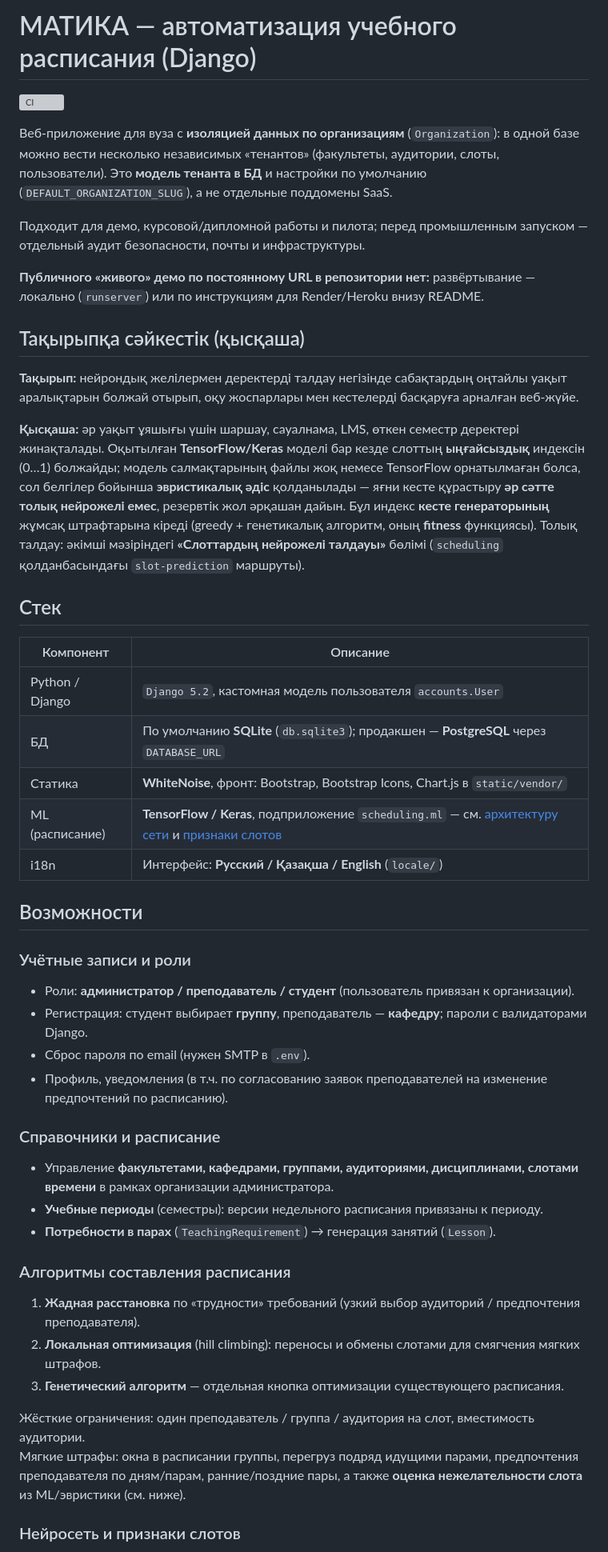
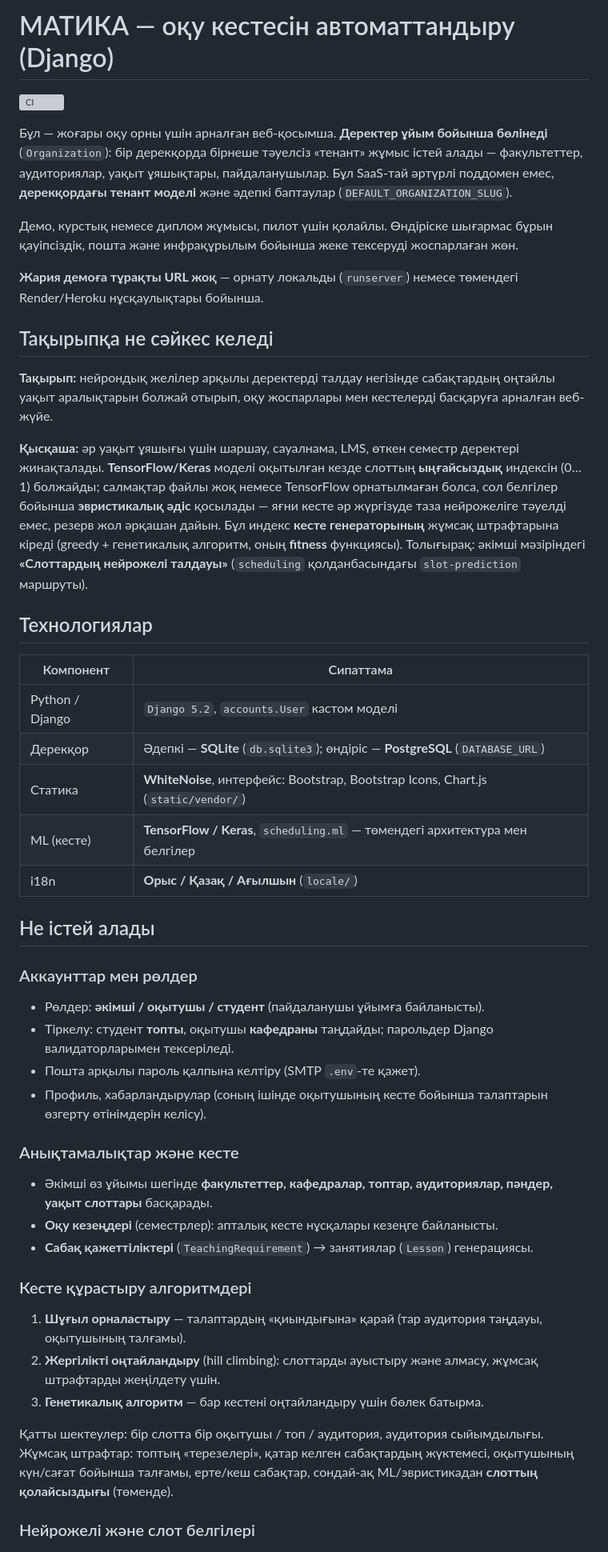
Before and after one commit to Remo000000/MATIKA_PROTOTYPE, a Markdown page: README.md, the part around one of its changes. Shown at 80% size. GitHub-like rendering; grey boxes are pictures that could not be loaded.

```diff
--- a/README.md
+++ b/README.md
@@ -1,52 +1,52 @@
-# МАТИКА — автоматизация учебного расписания (Django)
+# МАТИКА — оқу кестесін автоматтандыру (Django)
 
 [![CI](https://github.com/Remo000000/MATIKA_PROTOTYPE/actions/workflows/ci.yml/badge.svg?branch=main)](https://github.com/Remo000000/MATIKA_PROTOTYPE/actions/workflows/ci.yml)
 
-Веб-приложение для вуза с **изоляцией данных по организациям** (`Organization`): в одной базе можно вести несколько независимых «тенантов» (факультеты, аудитории, слоты, пользователи). Это **модель тенанта в БД** и настройки по умолчанию (`DEFAULT_ORGANIZATION_SLUG`), а не отдельные поддомены SaaS.
+Бұл — жоғары оқу орны үшін арналған веб-қосымша. **Деректер ұйым бойынша бөлінеді** (`Organization`): бір дерекқорда бірнеше тәуелсіз «тенант» жұмыс істей алады — факультеттер, аудиториялар, уақыт ұяшықтары, пайдаланушылар. Бұл SaaS-тай әртүрлі поддомен емес, **дерекқордағы тенант моделі** және әдепкі баптаулар (`DEFAULT_ORGANIZATION_SLUG`).
 
-Подходит для демо, курсовой/дипломной работы и пилота; перед промышленным запуском — отдельный аудит безопасности, почты и инфраструктуры.
+Демо, курстық немесе диплом жұмысы, пилот үшін қолайлы. Өндіріске шығармас бұрын қауіпсіздік, пошта және инфрақұрылым бойынша жеке тексеруді жоспарлаған жөн.
 
-**Публичного «живого» демо по постоянному URL в репозитории нет:** развёртывание — локально (`runserver`) или по инструкциям для Render/Heroku внизу README.
+**Жария демоға тұрақты URL жоқ** — орнату локальды (`runserver`) немесе төмендегі Render/Heroku нұсқаулықтары бойынша.
 
-## Тақырыпқа сәйкестік (қысқаша)
+## Тақырыпқа не сәйкес келеді
 
-**Тақырып:** нейрондық желілермен деректерді талдау негізінде сабақтардың оңтайлы уақыт аралықтарын болжай отырып, оқу жоспарлары мен кестелерді басқаруға арналған веб-жүйе.
+**Тақырып:** нейрондық желілер арқылы деректерді талдау негізінде сабақтардың оңтайлы уақыт аралықтарын болжай отырып, оқу жоспарлары мен кестелерді басқаруға арналған веб-жүйе.
 
-**Қысқаша:** әр уақыт ұяшығы үшін шаршау, сауалнама, LMS, өткен семестр деректері жинақталады. Оқытылған **TensorFlow/Keras** моделі бар кезде слоттың **ыңғайсыздық** индексін (0…1) болжайды; модель салмақтарының файлы жоқ немесе TensorFlow орнатылмаған болса, сол белгілер бойынша **эвристикалық әдіс** қолданылады — яғни кесте құрастыру **әр сәтте толық нейрожелі емес**, резервтік жол әрқашан дайын. Бұл индекс **кесте генераторының** жұмсақ штрафтарына кіреді (greedy + генетикалық алгоритм, оның **fitness** функциясы). Толық талдау: әкімші мәзіріндегі **«Слоттардың нейрожелі талдауы»** бөлімі (`scheduling` қолданбасындағы `slot-prediction` маршруты).
+**Қысқаша:** әр уақыт ұяшығы үшін шаршау, сауалнама, LMS, өткен семестр деректері жинақталады. **TensorFlow/Keras** моделі оқытылған кезде слоттың **ыңғайсыздық** индексін (0…1) болжайды; салмақтар файлы жоқ немесе TensorFlow орнатылмаған болса, сол белгілер бойынша **эвристикалық әдіс** қосылады — яғни кесте әр жүргізуде таза нейрожеліге тәуелді емес, резерв жол әрқашан дайын. Бұл индекс **кесте генераторының** жұмсақ штрафтарына кіреді (greedy + генетикалық алгоритм, оның **fitness** функциясы). Толығырақ: әкімші мәзіріндегі **«Слоттардың нейрожелі талдауы»** (`scheduling` қолданбасындағы `slot-prediction` маршруты).
 
-## Стек
+## Технологиялар
 
-| Компонент | Описание |
-|-----------|----------|
-| Python / Django | `Django 5.2`, кастомная модель пользователя `accounts.User` |
-| БД | По умолчанию **SQLite** (`db.sqlite3`); продакшен — **PostgreSQL** через `DATABASE_URL` |
-| Статика | **WhiteNoise**, фронт: Bootstrap, Bootstrap Icons, Chart.js в `static/vendor/` |
-| ML (расписание) | **TensorFlow / Keras**, подприложение `scheduling.ml` — см. [архитектуру сети](#архитектура-нейронной-сети) и [признаки слотов](#нейросеть-и-признаки-слотов) |
-| i18n | Интерфейс: **Русский / Қазақша / English** (`locale/`) |
+| Компонент | Сипаттама |
+|-----------|-----------|
+| Python / Django | `Django 5.2`, `accounts.User` кастом моделі |
+| Дерекқор | Әдепкі — **SQLite** (`db.sqlite3`); өндіріс — **PostgreSQL** (`DATABASE_URL`) |
+| Статика | **WhiteNoise**, интерфейс: Bootstrap, Bootstrap Icons, Chart.js (`static/vendor/`) |
+| ML (кесте) | **TensorFlow / Keras**, `scheduling.ml` — төмендегі архитектура мен белгілер |
+| i18n | **Орыс / Қазақ / Ағылшын** (`locale/`) |
 
-## Возможности
+## Не істей алады
 
-### Учётные записи и роли
+### Аккаунттар мен рөлдер
 
-- Роли: **администратор / преподаватель / студент** (пользователь привязан к организации).
-- Регистрация: студент выбирает **группу**, преподаватель — **кафедру**; пароли с валидаторами Django.
-- Сброс пароля по email (нужен SMTP в `.env`).
-- Профиль, уведомления (в т.ч. по согласованию заявок преподавателей на изменение предпочтений по расписанию).
+- Рөлдер: **әкімші / оқытушы / студент** (пайдаланушы ұйымға байланысты).
+- Тіркелу: студент **топты**, оқытушы **кафедраны** таңдайды; парольдер Django валидаторларымен тексеріледі.
+- Пошта арқылы пароль қалпына келтіру (SMTP `.env`-те қажет).
+- Профиль, хабарландырулар (соның ішінде оқытушының кесте бойынша талаптарын өзгерту өтінімдерін келісу).
 
-### Справочники и расписание
+### Анықтамалықтар және кесте
 
-- Управление **факультетами, кафедрами, группами, аудиториями, дисциплинами, слотами времени** в рамках организации администратора.
-- **Учебные периоды** (семестры): версии недельного расписания привязаны к периоду.
-- **Потребности в парах** (`TeachingRequirement`) → генерация занятий (`Lesson`).
+- Әкімші өз ұйымы шегінде **факультеттер, кафедралар, топтар, аудиториялар, пәндер, уақыт слоттары** басқарады.
+- **Оқу кезеңдері** (семестрлер): апталық кесте нұсқалары кезеңге байланысты.
+- **Сабақ қажеттіліктері** (`TeachingRequirement`) → занятиялар (`Lesson`) генерациясы.
 
-### Алгоритмы составления расписания
+### Кесте құрастыру алгоритмдері
 
-1. **Жадная расстановка** по «трудности» требований (узкий выбор аудиторий / предпочтения преподавателя).
-2. **Локальная оптимизация** (hill climbing): переносы и обмены слотами для смягчения мягких штрафов.
-3. **Генетический алгоритм** — отдельная кнопка оптимизации существующего расписания.
+1. **Шұғыл орналастыру** — талаптардың «қиындығына» қарай (тар аудитория таңдауы, оқытушының талғамы).
+2. **Жергілікті оңтайландыру** (hill climbing): слоттарды ауыстыру және алмасу, жұмсақ штрафтарды жеңілдету үшін.
+3. **Генетикалық алгоритм** — бар кестені оңтайландыру үшін бөлек батырма.
 
-Жёсткие ограничения: один преподаватель / группа / аудитория на слот, вместимость аудитории.
-Мягкие штрафы: окна в расписании группы, перегруз подряд идущими парами, предпочтения преподавателя по дням/парам, ранние/поздние пары, а также **оценка нежелательности слота** из ML/эвристики (см. ниже).
+Қатты шектеулер: бір слотта бір оқытушы / топ / аудитория, аудитория сыйымдылығы.
+Жұмсақ штрафтар: топтың «терезелері», қатар келген сабақтардың жүктемесі, оқытушының күн/сағат бойынша талғамы, ерте/кеш сабақтар, сондай-ақ ML/эвристикадан **слоттың қолайсыздығы** (төменде).
 
-### Нейросеть и признаки слотов
+### Нейрожелі және слот белгілері
 
```
Also changed, not shown: other parts of README.md (+75 -75 lines).
